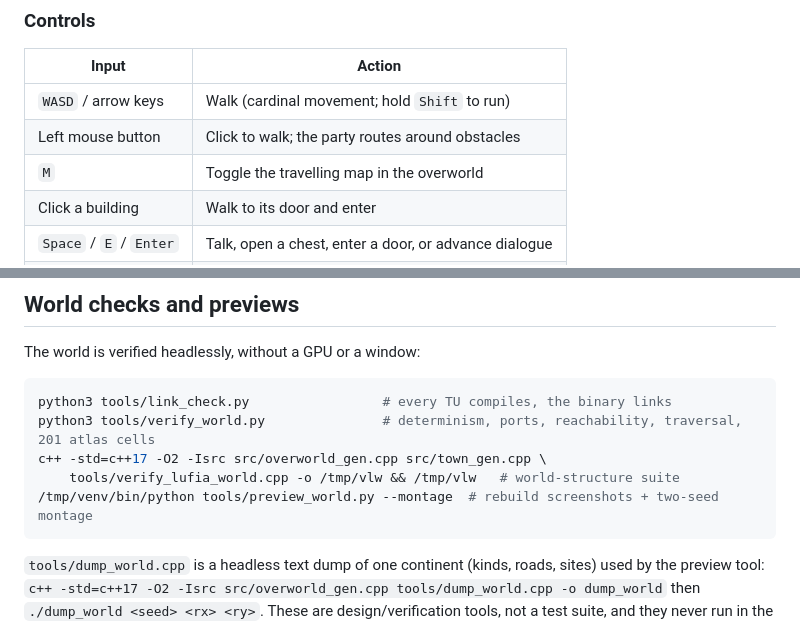
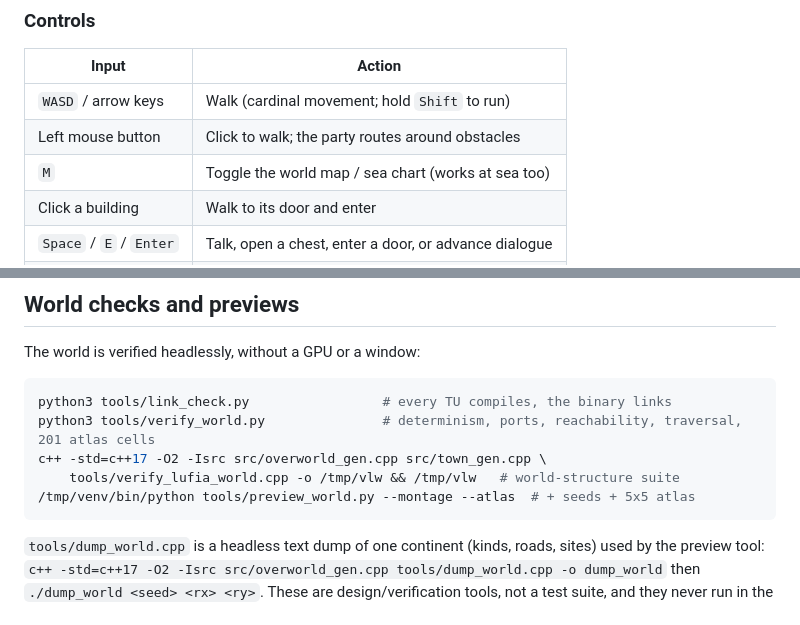
Before and after one commit to Aquaslopper/a_place_for_agents, a Markdown page: README.md, 2 parts joined by grey strips. Drawn GitHub-style.

````diff
--- a/README.md
+++ b/README.md
@@ -71,7 +78,7 @@ image-aligned scanline shading. Clean pixels are always available.
 |---|---|
 | `WASD` / arrow keys | Walk (cardinal movement; hold `Shift` to run) |
 | Left mouse button | Click to walk; the party routes around obstacles |
-| `M` | Toggle the travelling map in the overworld |
+| `M` | Toggle the world map / sea chart (works at sea too) |
 | Click a building | Walk to its door and enter |
 | `Space` / `E` / `Enter` | Talk, open a chest, enter a door, or advance dialogue |
 | `Esc` / `Tab` | Open or close the pause menu |
@@ -286,7 +293,7 @@ python3 tools/link_check.py                 # every TU compiles, the binary link
 python3 tools/verify_world.py               # determinism, ports, reachability, traversal, 201 atlas cells
 c++ -std=c++17 -O2 -Isrc src/overworld_gen.cpp src/town_gen.cpp \
     tools/verify_lufia_world.cpp -o /tmp/vlw && /tmp/vlw   # world-structure suite
-/tmp/venv/bin/python tools/preview_world.py --montage  # rebuild screenshots + two-seed montage
+/tmp/venv/bin/python tools/preview_world.py --montage --atlas  # + seeds + 5x5 atlas
 ```
 
 `tools/dump_world.cpp` is a headless text dump of one continent (kinds, roads,
````
Also changed, not shown: other parts of README.md (+7 -0 lines), GROWTH.md (+9 -0 lines), docs/screenshots/overworld.png, docs/screenshots/overworld_coast.png, docs/screenshots/world_atlas.png (added), docs/screenshots/world_map.png, docs/screenshots/world_seeds.png, 5 other files.
